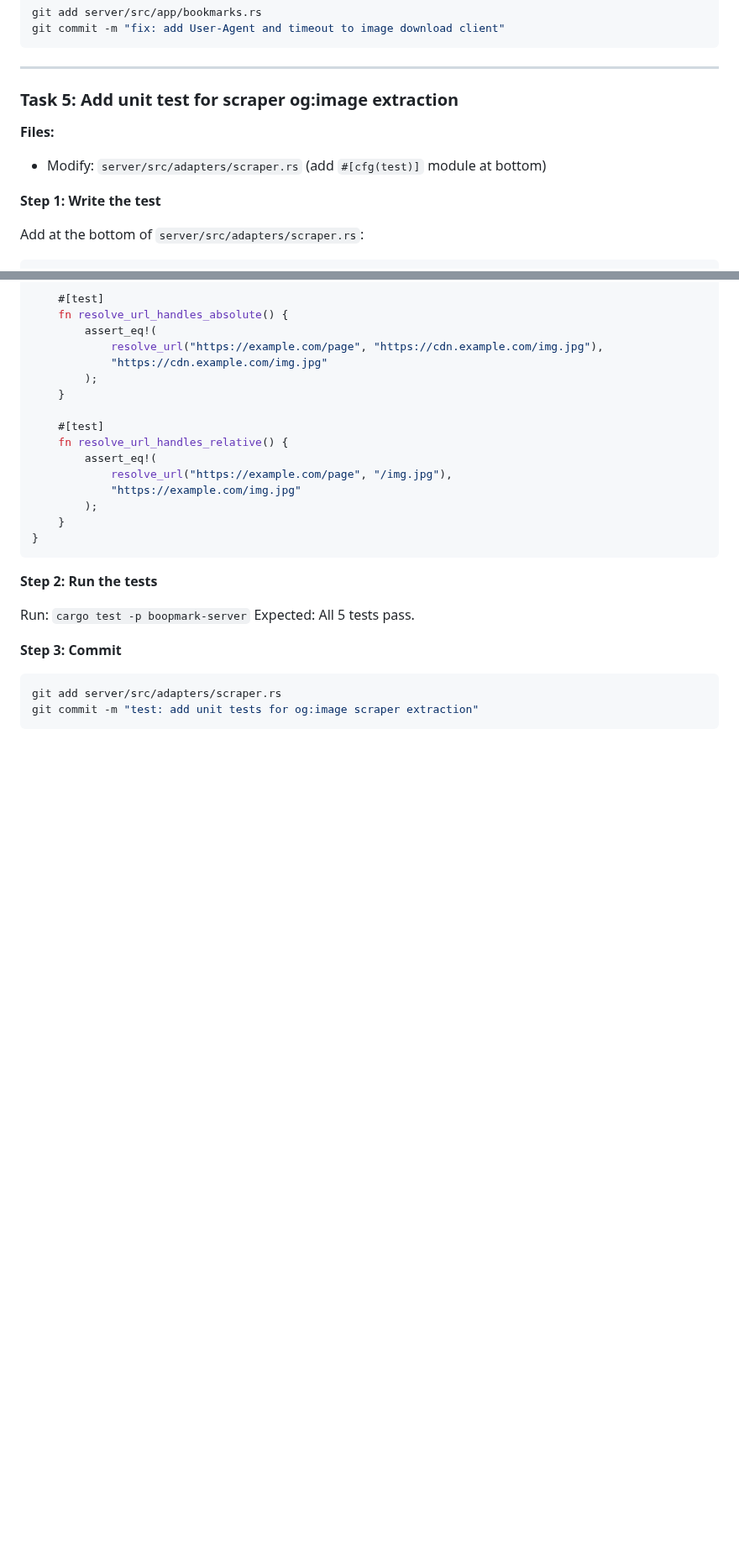
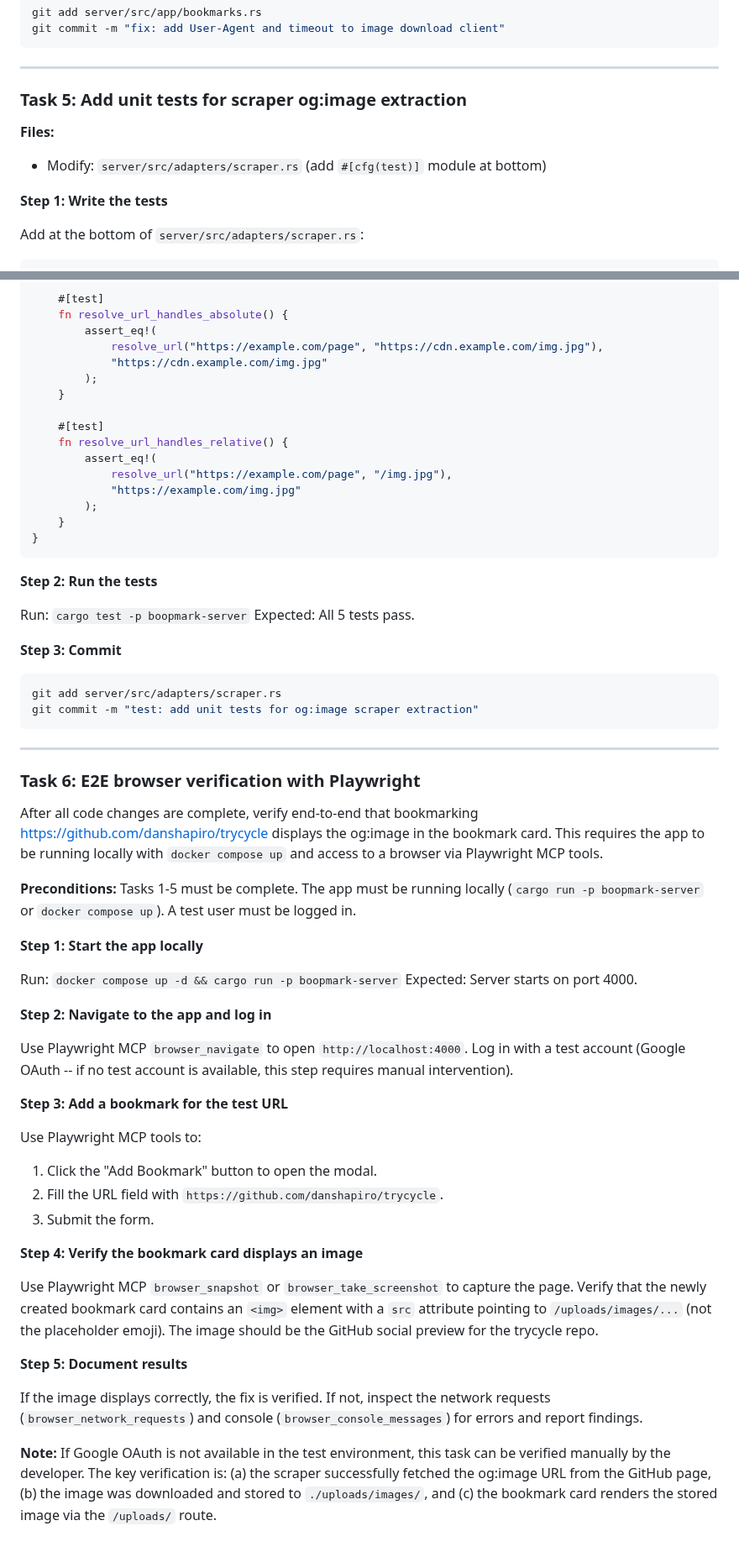
Before and after one commit to willisrocks/boopmark, a Markdown page: docs/plans/2026-03-08-fix-og-image.md, 2 parts joined by grey strips. Shown at 84% size. GitHub-like rendering; blank space fills up the shorter version.

````diff
--- a/docs/plans/2026-03-08-fix-og-image.md
+++ b/docs/plans/2026-03-08-fix-og-image.md
@@ -155,12 +182,12 @@ git commit -m "fix: add User-Agent and timeout to image download client"
 
 ---
 
-### Task 5: Add unit test for scraper og:image extraction
+### Task 5: Add unit tests for scraper og:image extraction
 
 **Files:**
 - Modify: `server/src/adapters/scraper.rs` (add `#[cfg(test)]` module at bottom)
 
-**Step 1: Write the test**
+**Step 1: Write the tests**
 
 Add at the bottom of `server/src/adapters/scraper.rs`:
 
@@ -237,3 +264,37 @@ Expected: All 5 tests pass.
 git add server/src/adapters/scraper.rs
 git commit -m "test: add unit tests for og:image scraper extraction"
 ```
+
+---
+
+### Task 6: E2E browser verification with Playwright
+
+After all code changes are complete, verify end-to-end that bookmarking https://github.com/danshapiro/trycycle displays the og:image in the bookmark card. This requires the app to be running locally with `docker compose up` and access to a browser via Playwright MCP tools.
+
+**Preconditions:** Tasks 1-5 must be complete. The app must be running locally (`cargo run -p boopmark-server` or `docker compose up`). A test user must be logged in.
+
+**Step 1: Start the app locally**
+
+Run: `docker compose up -d && cargo run -p boopmark-server`
+Expected: Server starts on port 4000.
+
+**Step 2: Navigate to the app and log in**
+
+Use Playwright MCP `browser_navigate` to open `http://localhost:4000`. Log in with a test account (Google OAuth -- if no test account is available, this step requires manual intervention).
+
+**Step 3: Add a bookmark for the test URL**
+
+Use Playwright MCP tools to:
+1. Click the "Add Bookmark" button to open the modal.
+2. Fill the URL field with `https://github.com/danshapiro/trycycle`.
+3. Submit the form.
+
+**Step 4: Verify the bookmark card displays an image**
+
+Use Playwright MCP `browser_snapshot` or `browser_take_screenshot` to capture the page. Verify that the newly created bookmark card contains an `<img>` element with a `src` attribute pointing to `/uploads/images/...` (not the placeholder emoji). The image should be the GitHub social preview for the trycycle repo.
+
+**Step 5: Document results**
+
+If the image displays correctly, the fix is verified. If not, inspect the network requests (`browser_network_requests`) and console (`browser_console_messages`) for errors and report findings.
+
+**Note:** If Google OAuth is not available in the test environment, this task can be verified manually by the developer. The key verification is: (a) the scraper successfully fetched the og:image URL from the GitHub page, (b) the image was downloaded and stored to `./uploads/images/`, and (c) the bookmark card renders the stored image via the `/uploads/` route.
````
Also changed, not shown: other parts of docs/plans/2026-03-08-fix-og-image.md (+38 -11 lines).
